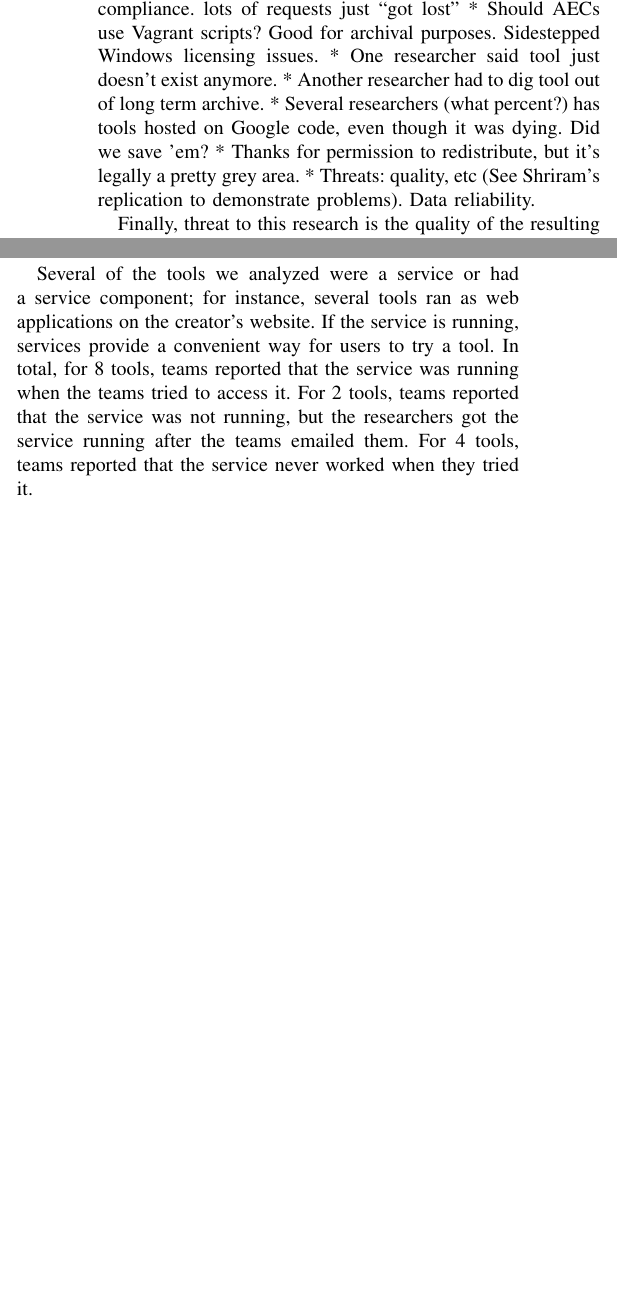
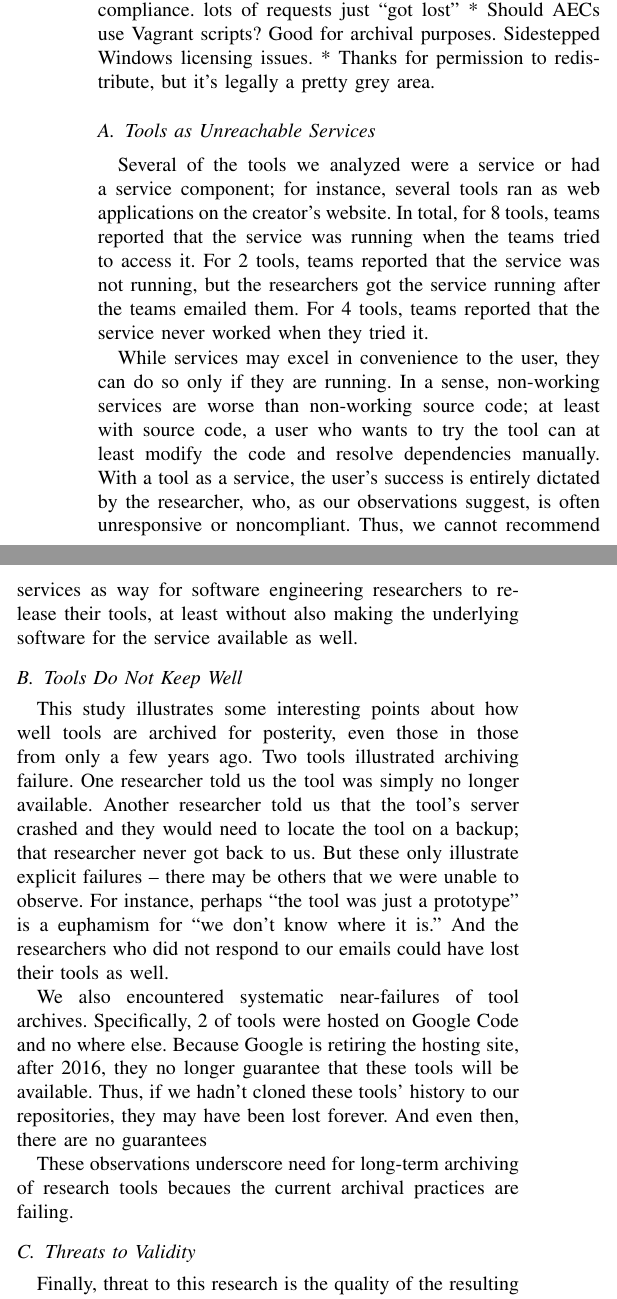
Before and after one commit to SoftwareEngineeringToolDemos/Paper, a LaTeX paper (Publication - Conference - Tool Demos/document.tex): two parts of the columns of pages 10 and 11 of 11 before the commit and two parts of the columns of page 10 of 11 after it, joined at a grey line, cut so that both start at the same text, the shorter picture padded with empty space. Compiled offline with pdfLaTeX.

Commit message:
Discussion changes

```diff
--- a/Publication - Conference - Tool Demos/document.tex
+++ b/Publication - Conference - Tool Demos/document.tex
@@ -1277,11 +1276,65 @@ Come back to interesting findings:
 * OSS licenses, but please don't redistribute
 * Email is soooo bad; non-response vs. non-compliance. lots of requests just ``got lost''
 * Should AECs use Vagrant scripts? Good for archival purposes. Sidestepped Windows licensing issues.
-* One researcher said tool just doesn't exist anymore.
-* Another researcher had to dig tool out of long term archive.
-* Several researchers (what percent?) has tools hosted on Google code, even though it was dying. Did we save 'em?
 * Thanks for permission to redistribute, but it's legally a pretty grey area.
-* Threats: quality, etc (See Shriram's replication to demonstrate problems). Data reliability.
+
+\subsection{Tools as Unreachable Services}
+
+Several of the tools we analyzed were a service or had a
+service component; for instance, several tools
+ran as web applications on the creator's website.
+In total, for \serviceRunning tools, teams
+reported that the service was running when the teams tried
+to access it.
+For \serviceRunningLater tools, teams reported that the service
+was not running, but the researchers got the service running
+after the teams emailed them.
+For \serviceRunningNever tools, teams reported that the service
+never worked when they tried it.
+
+While services may excel in convenience to the user,
+they can do so only if they are running.
+In a sense, non-working services are worse than non-working source code;
+at least with source code, a user who wants to try the tool can
+at least modify the code and resolve dependencies manually.
+With a tool as a service, the user's success is entirely dictated
+by the researcher, who, as our observations suggest, is often
+unresponsive or noncompliant.
+Thus, we cannot recommend services as  way for software
+engineering researchers to release their tools,
+at least without also making the underlying software for
+the service available as well.
+
+\subsection{Tools Do Not Keep Well}
+
+This study illustrates some interesting points about how well tools
+are archived for posterity, even those in those from only a few years ago.
+Two tools illustrated archiving failure.
+One researcher told us the tool was simply no longer available.
+Another researcher told us that the tool's server crashed and they
+would need to locate the tool on a backup; that researcher never got back to us.
+But these only illustrate explicit failures -- there may be others
+that we were unable to observe.
+For instance, perhaps ``the tool was just a prototype'' is a euphamism for
+``we don't know where it is.''
+And the researchers who did not respond to our emails
+could have lost their tools as well.
+
+We also encountered systematic near-failures of tool archives.
+Specifically, \onlineJustGcode of tools were hosted on Google Code
+and no where else.
+Because Google is retiring the hosting site, after 2016,
+they no longer guarantee that these tools will be available.
+Thus, if we hadn't cloned these tools' history to our repositories,
+they may have been lost forever.
+And even then, there are no guarantees
+
+These observations underscore need for long-term archiving of research
+tools becaues the current archival practices are failing.
+
+\subsection{Threats to Validity}
+
+%Generalizability to other projects, students=researchers?
 
 Finally, threat to this research is the quality
 of the resulting software;
@@ -1370,17 +1422 @@ for their helpful comments on drafts of this paper.
-Here are some random results that didn't fit elsewhere.
-
-Several of the tools we analyzed were a service or had a
-service component; for instance, several tools
-ran as web applications on the creator's website.
-If the service is running, services provide a convenient way
-for users to try a tool.
-In total, for \serviceRunning tools, teams
-reported that the service was running when the teams tried
-to access it.
-For \serviceRunningLater tools, teams reported that the service
-was not running, but the researchers got the service running
-after the teams emailed them.
-For \serviceRunningNever tools, teams reported that the service
-never worked when they tried it.
-
 \end{document}
```
Also changed, not shown: Publication - Conference - Tool Demos/document.tex (12 more changed lines).
